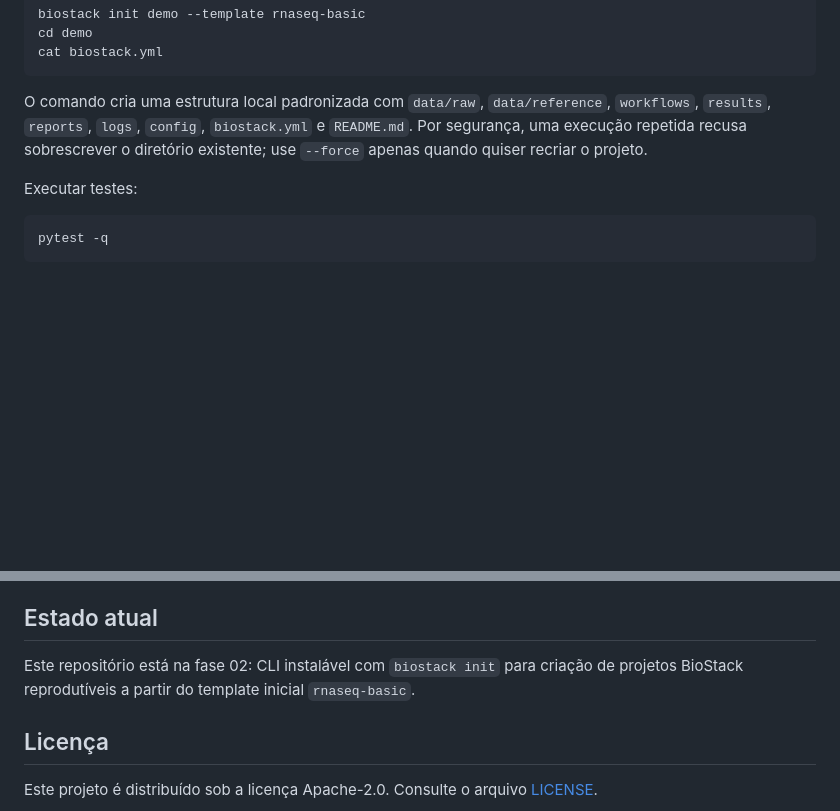
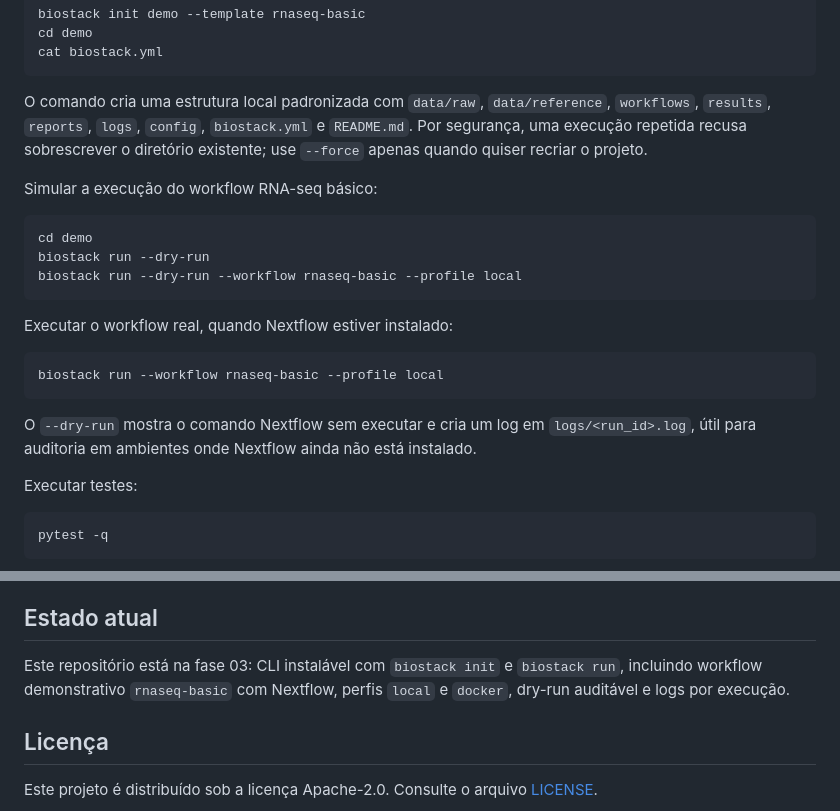
Before and after one commit to Klint-prog/BioStack-Workflows, a Markdown page: README.md, 2 parts joined by grey strips. Rendered like a GitHub page; blank space fills up the shorter version.

Commit message:
docs(phase_03): update readme run usage

````diff
--- a/README.md
+++ b/README.md
@@ -90,6 +90,22 @@ cat biostack.yml
 
 O comando cria uma estrutura local padronizada com `data/raw`, `data/reference`, `workflows`, `results`, `reports`, `logs`, `config`, `biostack.yml` e `README.md`. Por segurança, uma execução repetida recusa sobrescrever o diretório existente; use `--force` apenas quando quiser recriar o projeto.
 
+Simular a execução do workflow RNA-seq básico:
+
+```bash
+cd demo
+biostack run --dry-run
+biostack run --dry-run --workflow rnaseq-basic --profile local
+```
+
+Executar o workflow real, quando Nextflow estiver instalado:
+
+```bash
+biostack run --workflow rnaseq-basic --profile local
+```
+
+O `--dry-run` mostra o comando Nextflow sem executar e cria um log em `logs/<run_id>.log`, útil para auditoria em ambientes onde Nextflow ainda não está instalado.
+
 Executar testes:
 
 ```bash
@@ -109,7 +125,7 @@ Para manter o MVP realista, o projeto não deve iniciar com:
 
 ## Estado atual
 
-Este repositório está na fase 02: CLI instalável com `biostack init` para criação de projetos BioStack reprodutíveis a partir do template inicial `rnaseq-basic`.
+Este repositório está na fase 03: CLI instalável com `biostack init` e `biostack run`, incluindo workflow demonstrativo `rnaseq-basic` com Nextflow, perfis `local` e `docker`, dry-run auditável e logs por execução.
 
 ## Licença
 
````
